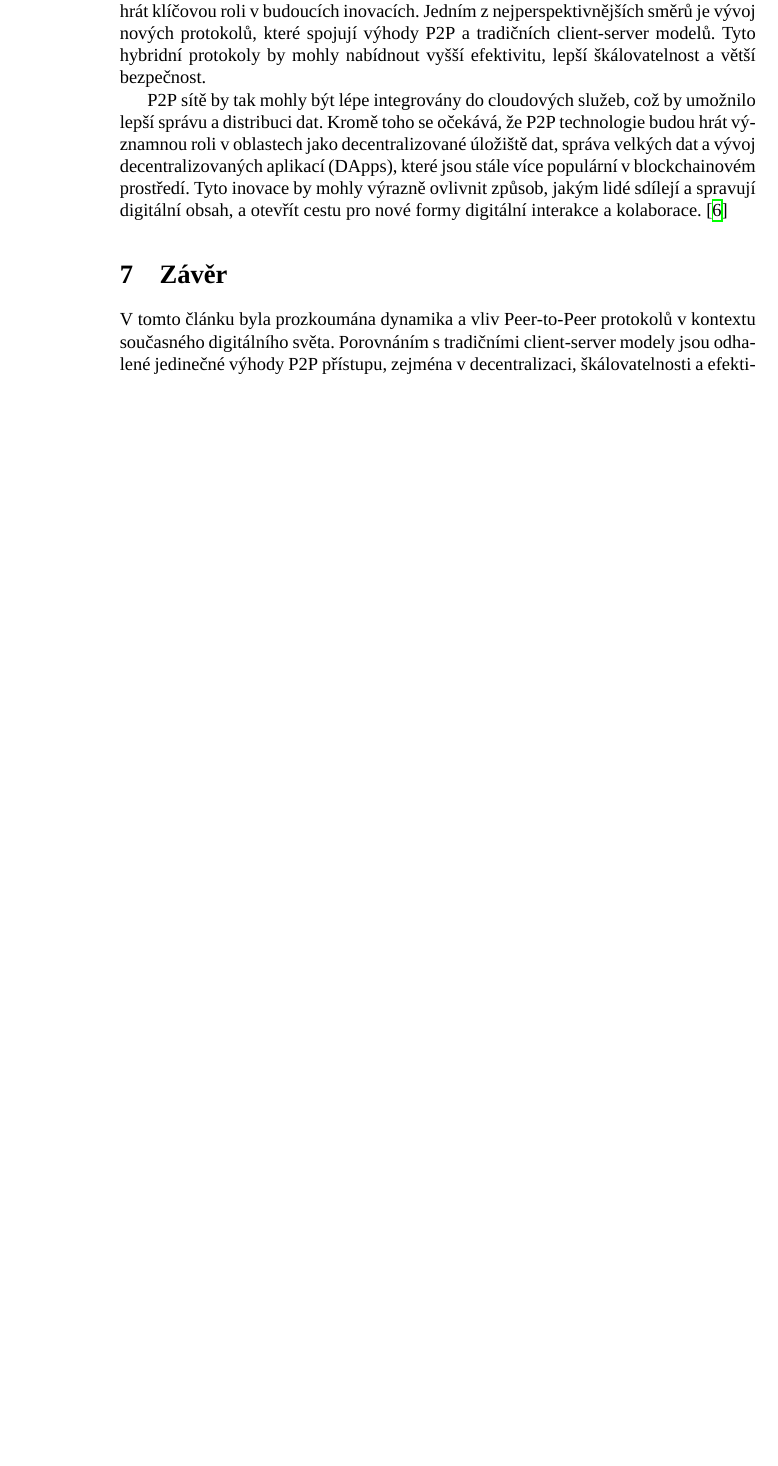
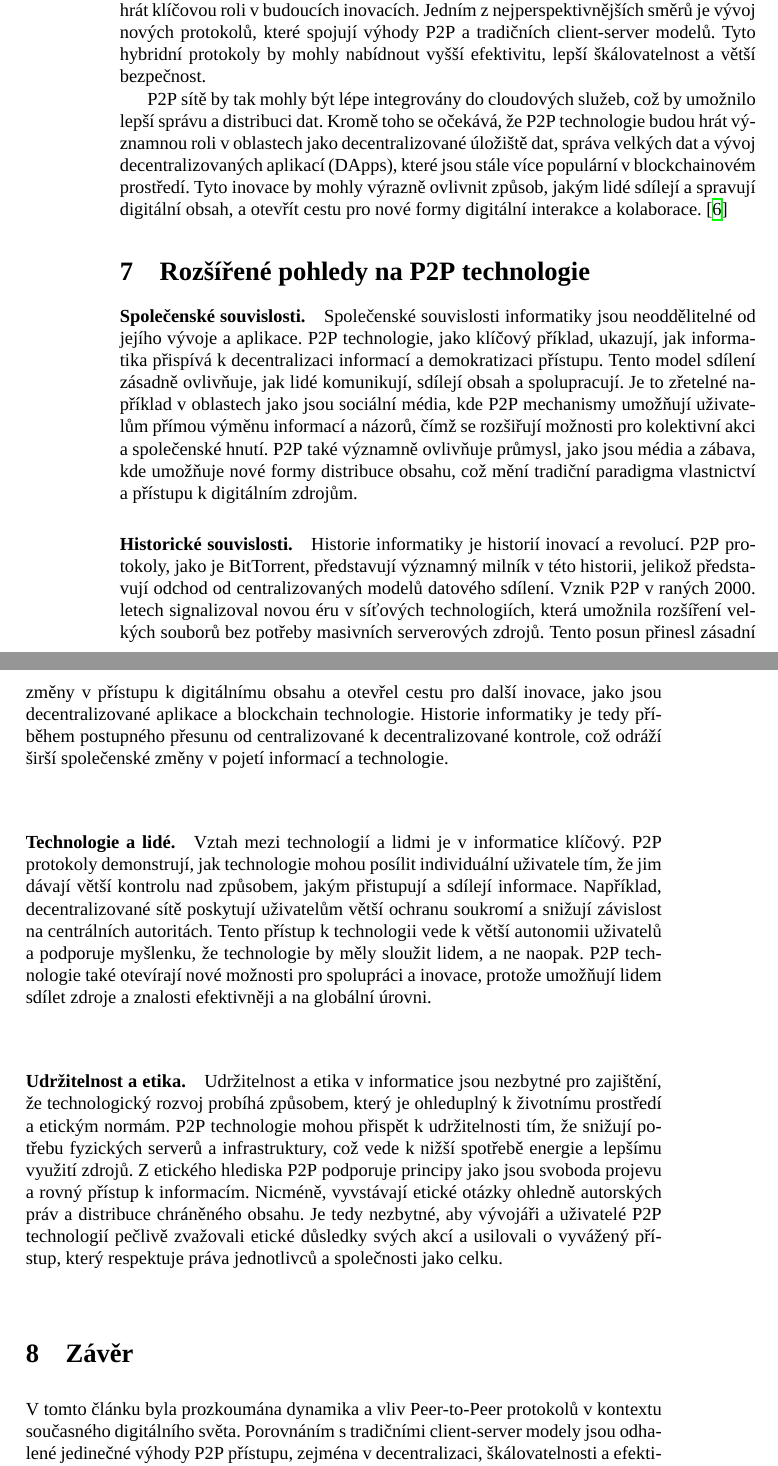
Before and after one commit to yakuta-stu/mip-clanek, a LaTeX paper (clanok.tex): part of page 6 of 8 before the commit and two parts of pages 6 and 7 of 9 after it, the two joined at a grey line, cut so that both start at the same text, the shorter picture padded with empty space. Compiled offline with XeLaTeX; a missing font is replaced by an installed copy or a similar font.

Commit message:
Add some paragraphs for reacting to lectures

```diff
--- a/clanok.tex
+++ b/clanok.tex
@@ -214,6 +214,40 @@ Kromě toho se očekává, že P2P technologie budou hrát významnou roli v obl
 Tyto inovace by mohly výrazně ovlivnit způsob, jakým lidé sdílejí a spravují digitální obsah, a otevřít cestu pro nové formy digitální interakce a kolaborace.\cite{Kisembe2017}
 
 
+\section{Rozšířené pohledy na P2P technologie}
+
+\paragraph{Společenské souvislosti.}
+
+Společenské souvislosti informatiky jsou neoddělitelné od jejího vývoje a aplikace.
+P2P technologie, jako klíčový příklad, ukazují, jak informatika přispívá k decentralizaci informací a demokratizaci přístupu.
+Tento model sdílení zásadně ovlivňuje, jak lidé komunikují, sdílejí obsah a spolupracují.
+Je to zřetelné například v oblastech jako jsou sociální média, kde P2P mechanismy umožňují uživatelům přímou výměnu informací a názorů, čímž se rozšiřují možnosti pro kolektivní akci a společenské hnutí.
+P2P také významně ovlivňuje průmysl, jako jsou média a zábava, kde umožňuje nové formy distribuce obsahu, což mění tradiční paradigma vlastnictví a přístupu k digitálním zdrojům.
+
+\paragraph{Historické souvislosti.}
+
+Historie informatiky je historií inovací a revolucí. P2P protokoly, jako je BitTorrent, představují významný milník v této historii, jelikož představují odchod od centralizovaných modelů datového sdílení.
+Vznik P2P v raných 2000. letech signalizoval novou éru v síťových technologiích, která umožnila rozšíření velkých souborů bez potřeby masivních serverových zdrojů.
+Tento posun přinesl zásadní změny v přístupu k digitálnímu obsahu a otevřel cestu pro další inovace, jako jsou decentralizované aplikace a blockchain technologie.
+Historie informatiky je tedy příběhem postupného přesunu od centralizované k decentralizované kontrole, což odráží širší společenské změny v pojetí informací a technologie.
+
+\paragraph{Technologie a lidé.}
+
+Vztah mezi technologií a lidmi je v informatice klíčový.
+P2P protokoly demonstrují, jak technologie mohou posílit individuální uživatele tím, že jim dávají větší kontrolu nad způsobem, jakým přistupují a sdílejí informace.
+Například, decentralizované sítě poskytují uživatelům větší ochranu soukromí a snižují závislost na centrálních autoritách.
+Tento přístup k technologii vede k větší autonomii uživatelů a podporuje myšlenku, že technologie by měly sloužit lidem, a ne naopak.
+P2P technologie také otevírají nové možnosti pro spolupráci a inovace, protože umožňují lidem sdílet zdroje a znalosti efektivněji a na globální úrovni.
+
+\paragraph{Udržitelnost a etika.}
+
+Udržitelnost a etika v informatice jsou nezbytné pro zajištění, že technologický rozvoj probíhá způsobem, který je ohleduplný k životnímu prostředí a etickým normám.
+P2P technologie mohou přispět k udržitelnosti tím, že snižují potřebu fyzických serverů a infrastruktury, což vede k nižší spotřebě energie a lepšímu využití zdrojů.
+Z etického hlediska P2P podporuje principy jako jsou svoboda projevu a rovný přístup k informacím.
+Nicméně, vyvstávají etické otázky ohledně autorských práv a distribuce chráněného obsahu.
+Je tedy nezbytné, aby vývojáři a uživatelé P2P technologií pečlivě zvažovali etické důsledky svých akcí a usilovali o vyvážený přístup, který respektuje práva jednotlivců a společnosti jako celku.
+
+
 \section{Závěr}
 
 V tomto článku byla prozkoumána dynamika a vliv Peer-to-Peer protokolů v kontextu současného digitálního světa.
```
Also changed, not shown: literatura.bib (+1 -1 lines), clanok.pdf.
